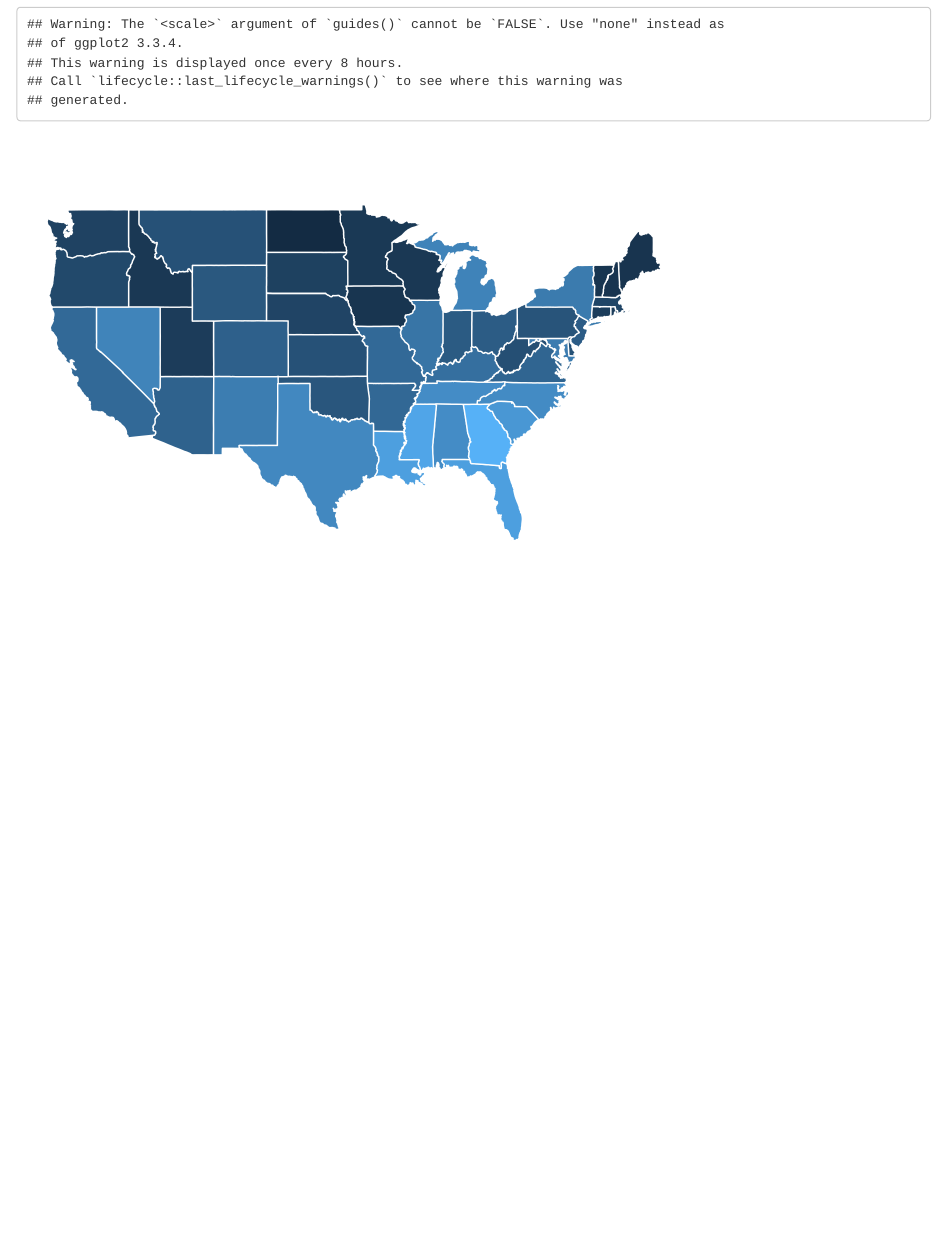
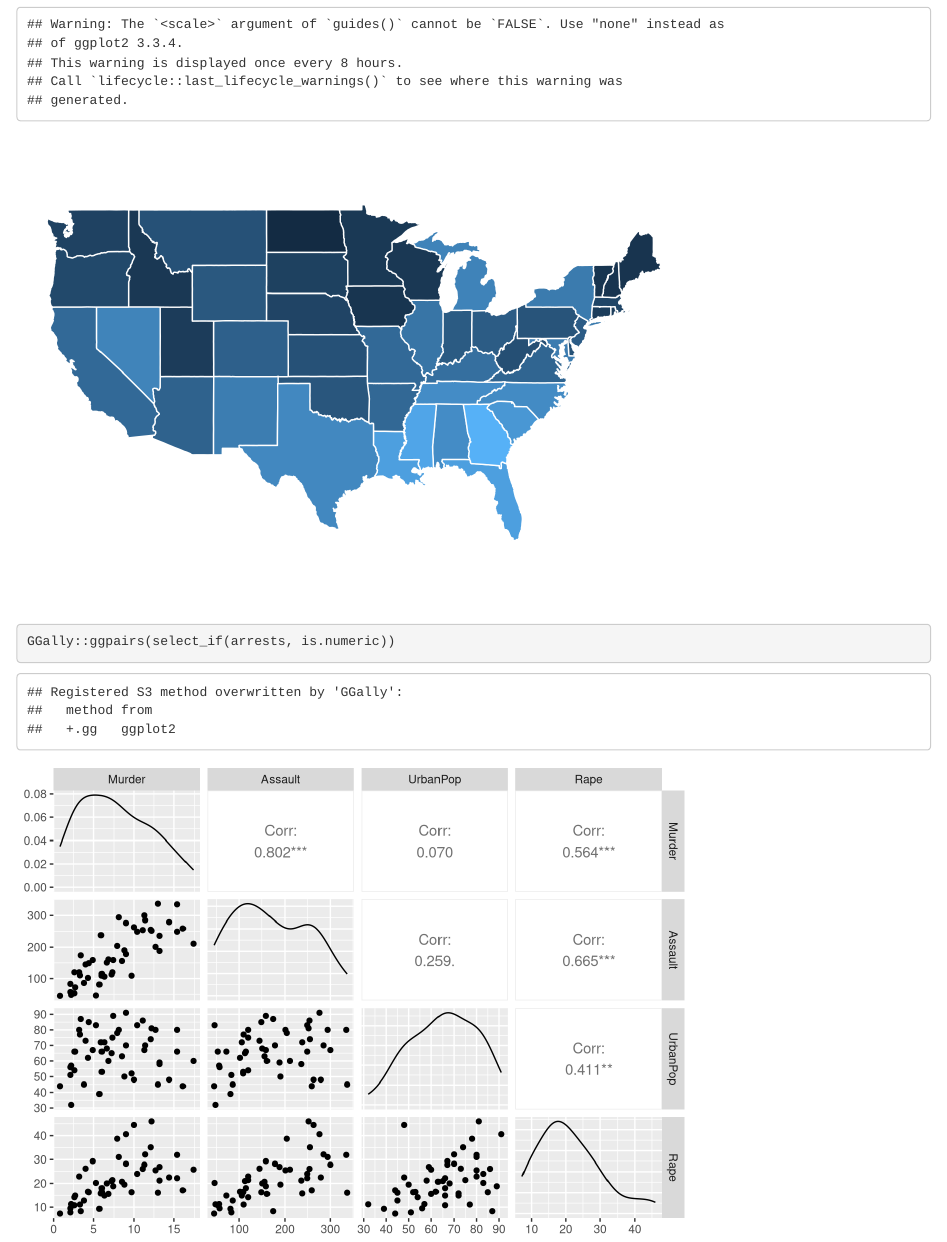
Before and after one commit to elliotpalmer/data_science_blog, an R Markdown document (content/blog/2019-01-20-mapping-in-ggplot2.Rmd): the page in a window 1100 px wide, from 1150 px down. Rendered offline with R 4.5, knitr and Pandoc, with nearby package versions.

Commit message:
update mapping post

````diff
--- a/content/blog/2019-01-20-mapping-in-ggplot2.Rmd
+++ b/content/blog/2019-01-20-mapping-in-ggplot2.Rmd
@@ -50,3 +50,7 @@ states %>%
   guides(fill=FALSE) +
   theme_void()# do this to leave off the color legend
 ```
+
+```{r}
+GGally::ggpairs(select_if(arrests, is.numeric))
+```
````
Also changed, not shown: code/00-Setup_Code.R (added, +6 -0 lines), content/blog/2019-01-20-mapping-in-ggplot2.html, static/blog/2019-01-20-mapping-in-ggplot2_files/figure-html/unnamed-chunk-5-1.png (added).
